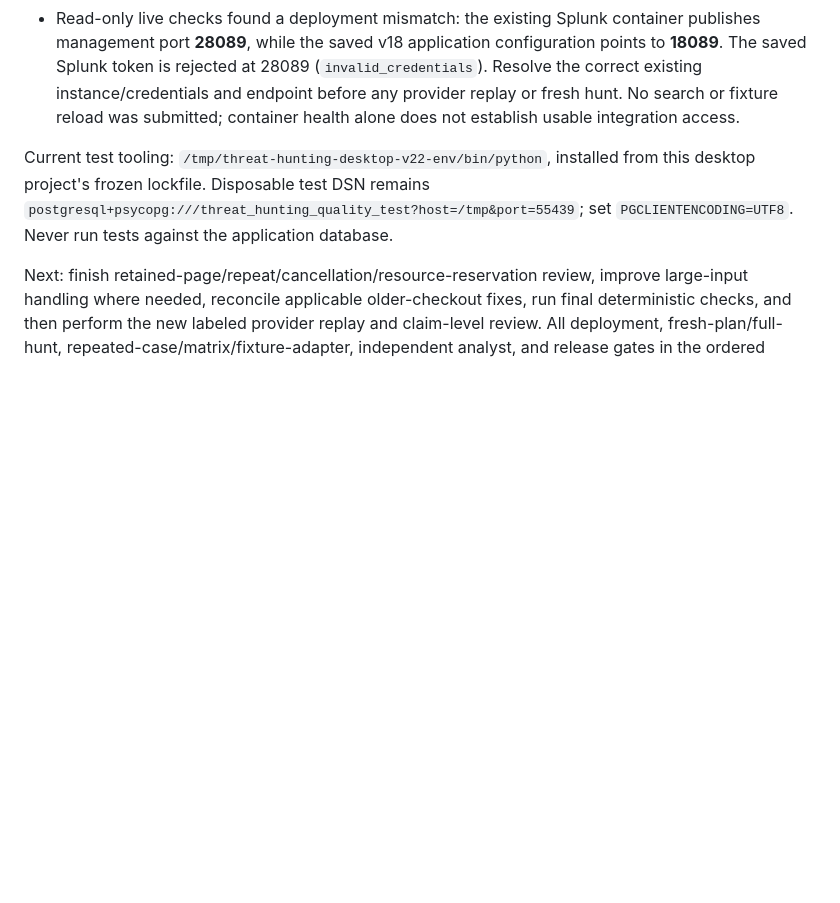
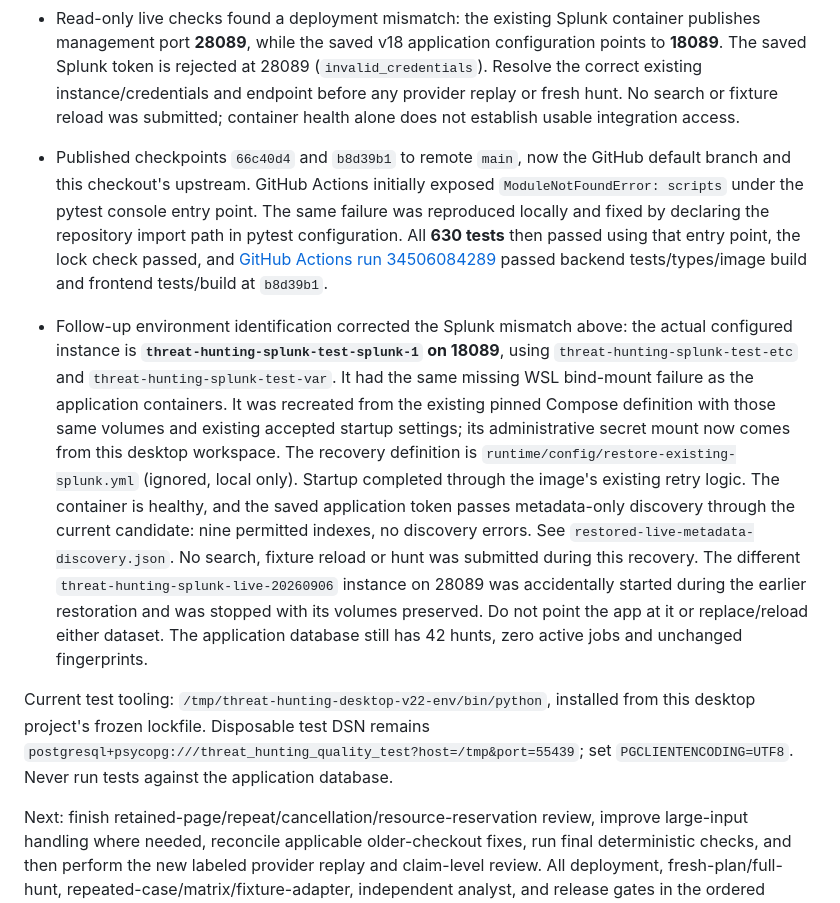
Before and after one commit to dreyna001/ai-enabled-threathunting, a Markdown page: docs/resume-checkpoint.md, the part around the change. Drawn GitHub-style; blank space fills up the shorter version.

Commit message:
Record verified remote checkpoints and restored Splunk access

```diff
--- a/docs/resume-checkpoint.md
+++ b/docs/resume-checkpoint.md
@@ -20,6 +20,10 @@
 - Fixed newer retained pages being starved by older requests. Pages from the latest model round get priority; repeated pages terminate retrieval and remain prioritized for the final answer. Regressions cover checkpoint recovery, repeat termination and cancellation. Partially identified sources already remain ungrouped across queries; that additional regression passes without a source change.
 - Preserved all 370 tracked and untracked older source files in `older-checkout-source-and-untracked.tar.gz`, with its SHA-256 in `older-checkout-archive.json`. The old checkout is not retired yet. Its comparison-field SPL validation still needs evaluation against the newer parser before reconciliation is complete; do not import its entire architecture.
 - Read-only live checks found a deployment mismatch: the existing Splunk container publishes management port **28089**, while the saved v18 application configuration points to **18089**. The saved Splunk token is rejected at 28089 (`invalid_credentials`). Resolve the correct existing instance/credentials and endpoint before any provider replay or fresh hunt. No search or fixture reload was submitted; container health alone does not establish usable integration access.
+
+
+- Published checkpoints `66c40d4` and `b8d39b1` to remote `main`, now the GitHub default branch and this checkout's upstream. GitHub Actions initially exposed `ModuleNotFoundError: scripts` under the pytest console entry point. The same failure was reproduced locally and fixed by declaring the repository import path in pytest configuration. All **630 tests** then passed using that entry point, the lock check passed, and [GitHub Actions run 34506084289](https://github.com/dreyna001/ai-enabled-threathunting/actions/runs/34506084289) passed backend tests/types/image build and frontend tests/build at `b8d39b1`.
+- Follow-up environment identification corrected the Splunk mismatch above: the actual configured instance is **`threat-hunting-splunk-test-splunk-1` on 18089**, using `threat-hunting-splunk-test-etc` and `threat-hunting-splunk-test-var`. It had the same missing WSL bind-mount failure as the application containers. It was recreated from the existing pinned Compose definition with those same volumes and existing accepted startup settings; its administrative secret mount now comes from this desktop workspace. The recovery definition is `runtime/config/restore-existing-splunk.yml` (ignored, local only). Startup completed through the image's existing retry logic. The container is healthy, and the saved application token passes metadata-only discovery through the current candidate: nine permitted indexes, no discovery errors. See `restored-live-metadata-discovery.json`. No search, fixture reload or hunt was submitted during this recovery. The different `threat-hunting-splunk-live-20260906` instance on 28089 was accidentally started during the earlier restoration and was stopped with its volumes preserved. Do not point the app at it or replace/reload either dataset. The application database still has 42 hunts, zero active jobs and unchanged fingerprints.
 
 Current test tooling: `/tmp/threat-hunting-desktop-v22-env/bin/python`, installed from this desktop project's frozen lockfile. Disposable test DSN remains `postgresql+psycopg:///threat_hunting_quality_test?host=/tmp&port=55439`; set `PGCLIENTENCODING=UTF8`. Never run tests against the application database.
 
```
Also changed, not shown: docs/remaining-work.md (+1 -1 lines).
